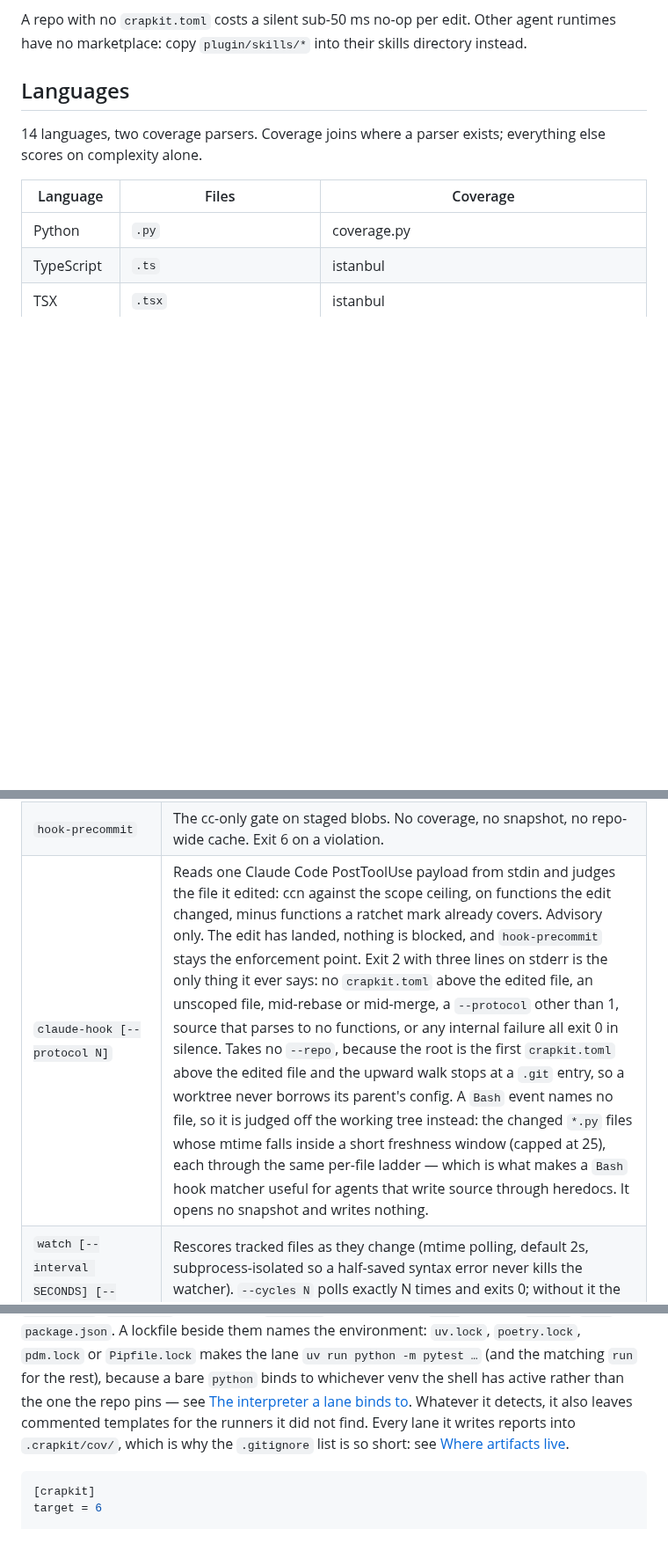
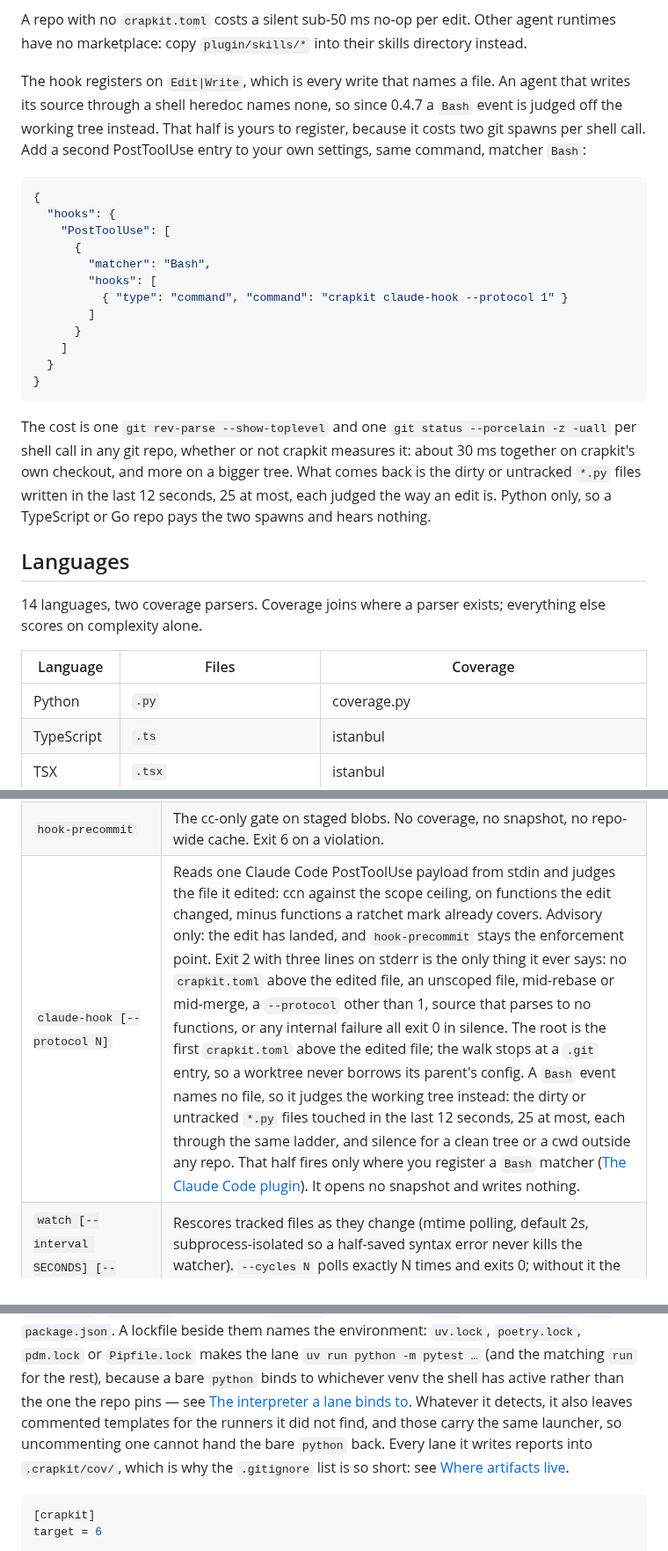
Before and after one commit to JeanFrancoisGagne/crapkit, a Markdown page: README.md, 3 parts joined by grey strips. Shown at 88% size. GitHub-like rendering; blank space fills up the shorter version.

Commit message:
README: the Bash matcher is a choice, and it has a price
Three passages were behind the code.

The plugin section said the hook fires per edit and stopped there. It now says
what the shipped hooks.json registers (`Edit|Write`, checked in
plugin/hooks/hooks.json), that a `Bash` event is judged off the working tree,
and that the consumer registers that half themselves. The settings snippet is
the same command with matcher `Bash`. The cost is measured on this checkout,
median of five: `git rev-parse --show-toplevel` 15.1 ms, `git status
--porcelain -z -uall` 17.1 ms, both paid per shell call in any git repo, since
`_repo_top` and `_porcelain` run before any crapkit.toml is looked for. The
fallback judges *.py only (`_judgeable`), so a TS or Go repo pays and hears
nothing.

The `claude-hook` subcommand row named a "short freshness window" and no
number. It now names 12 seconds, the dirty-or-untracked source of the file
list, the silence cases, and points at the plugin section for the matcher. The
row went from 1,119 to 1,104 characters, so it no longer outruns its
neighbours: `brief` is 1,098 and `doctor` 1,732.

Exit-code row 5 listed two lane refusals. There are three: the third is an
artifact that measured THIS tree and reported it in absolute paths
(`_absolute_message` in lanes.py), and its advice is the runner's own switch,
not path_prefix.

Also: init's commented lane templates now carry the launcher the live lane
would (`_template_stanza` fills `{python}`), which the init paragraph did not
say.

No contract test pinned any sentence changed here. The eight-file docs gate
exits 0.

````diff
--- a/README.md
+++ b/README.md
@@ -187,6 +187,33 @@ ceiling. It adds no files to your repo, and it needs the crapkit CLI on PATH.
 
 A repo with no `crapkit.toml` costs a silent sub-50 ms no-op per edit. Other agent
 runtimes have no marketplace: copy `plugin/skills/*` into their skills directory instead.
+
+The hook registers on `Edit|Write`, which is every write that names a file. An agent that
+writes its source through a shell heredoc names none, so since 0.4.7 a `Bash` event is
+judged off the working tree instead. That half is yours to register, because it costs two
+git spawns per shell call. Add a second PostToolUse entry to your own settings, same
+command, matcher `Bash`:
+
+```json
+{
+  "hooks": {
+    "PostToolUse": [
+      {
+        "matcher": "Bash",
+        "hooks": [
+          { "type": "command", "command": "crapkit claude-hook --protocol 1" }
+        ]
+      }
+    ]
+  }
+}
+```
+
+The cost is one `git rev-parse --show-toplevel` and one `git status --porcelain -z -uall`
+per shell call in any git repo, whether or not crapkit measures it: about 30 ms together
+on crapkit's own checkout, and more on a bigger tree. What comes back is the dirty or
+untracked `*.py` files written in the last 12 seconds, 25 at most, each judged the way an
+edit is. Python only, so a TypeScript or Go repo pays the two spawns and hears nothing.
 
 ## Languages
 
@@ -449,7 +476,7 @@ crapkit: error: argument command: invalid choice: '/path/to/repo' (choose from '
 | `mutate [--files F ...] [--max-mutants N] [--drop-pool] [--json]` | Diff-scoped mutation testing: flips comparisons, boundary shifts, boolean connectives and boolean literals on changed lines, runs `mutation_command` per mutant, lists survivors. `--files` replaces diff scope with the whole file. `--max-mutants` (default 100) caps the run and the cap warning goes to stderr only, so `mutants` in `--json` is the capped count. Shell and PowerShell files are refused by name on stderr rather than mutated: `<` and `>` are redirections there, not comparisons. With `mutation_workers > 1` the worker worktrees are kept at `.crapkit/mutate-pool/` and re-prepared per run (30.6 s to build four on a 31,459-file repo, 0.46 s to re-prepare them); `--drop-pool` removes them and exits. |
 | `test-scoped FILE ...` | Runs each owning scope's `[crapkit.scoped_tests]` template on the files (quoted, longest-prefix scope wins). A template with no `{files}` runs as written, which is how a scope whose tests live outside its own paths runs its whole suite. Exit code only; a nonzero runner exits 1. |
 | `hook-precommit` | The cc-only gate on staged blobs. No coverage, no snapshot, no repo-wide cache. Exit 6 on a violation. |
-| `claude-hook [--protocol N]` | Reads one Claude Code PostToolUse payload from stdin and judges the file it edited: ccn against the scope ceiling, on functions the edit changed, minus functions a ratchet mark already covers. Advisory only. The edit has landed, nothing is blocked, and `hook-precommit` stays the enforcement point. Exit 2 with three lines on stderr is the only thing it ever says: no `crapkit.toml` above the edited file, an unscoped file, mid-rebase or mid-merge, a `--protocol` other than 1, source that parses to no functions, or any internal failure all exit 0 in silence. Takes no `--repo`, because the root is the first `crapkit.toml` above the edited file and the upward walk stops at a `.git` entry, so a worktree never borrows its parent's config. A `Bash` event names no file, so it is judged off the working tree instead: the changed `*.py` files whose mtime falls inside a short freshness window (capped at 25), each through the same per-file ladder — which is what makes a `Bash` hook matcher useful for agents that write source through heredocs. It opens no snapshot and writes nothing. |
+| `claude-hook [--protocol N]` | Reads one Claude Code PostToolUse payload from stdin and judges the file it edited: ccn against the scope ceiling, on functions the edit changed, minus functions a ratchet mark already covers. Advisory only: the edit has landed, and `hook-precommit` stays the enforcement point. Exit 2 with three lines on stderr is the only thing it ever says: no `crapkit.toml` above the edited file, an unscoped file, mid-rebase or mid-merge, a `--protocol` other than 1, source that parses to no functions, or any internal failure all exit 0 in silence. The root is the first `crapkit.toml` above the edited file; the walk stops at a `.git` entry, so a worktree never borrows its parent's config. A `Bash` event names no file, so it judges the working tree instead: the dirty or untracked `*.py` files touched in the last 12 seconds, 25 at most, each through the same ladder, and silence for a clean tree or a cwd outside any repo. That half fires only where you register a `Bash` matcher ([The Claude Code plugin](#the-claude-code-plugin)). It opens no snapshot and writes nothing. |
 | `watch [--interval SECONDS] [--cycles N]` | Rescores tracked files as they change (mtime polling, default 2s, subprocess-isolated so a half-saved syntax error never kills the watcher). `--cycles N` polls exactly N times and exits 0; without it the loop runs until ctrl-c. |
 | `mcp` | A dependency-free stdio MCP server (newline JSON-RPC 2.0) exposing nine read-only tools. Every tool shells to the CLI's own `--json` surface, so the MCP view cannot drift from what the CLI reports. Answering from a kept in-process store was benchmarked and rejected: a packet's `source` would go stale behind the edit it describes. See [docs/agent-json.md](docs/agent-json.md#mcp-server). |
 
@@ -632,7 +659,8 @@ coverage lane from what the repo already has: a pytest marker file (`pyproject.t
 the matching `run` for the rest), because a bare `python` binds to whichever venv the shell
 has active rather than the one the repo pins — see
 [The interpreter a lane binds to](docs/lanes.md#the-interpreter-a-lane-binds-to). Whatever
-it detects, it also leaves commented templates for the runners it did not find. Every lane
+it detects, it also leaves commented templates for the runners it did not find, and those
+carry the same launcher, so uncommenting one cannot hand the bare `python` back. Every lane
 it writes reports into `.crapkit/cov/`, which is why the `.gitignore` list is so short: see
 [Where artifacts live](docs/lanes.md#where-artifacts-live).
 
````
Also changed, not shown: other parts of README.md (+1 -1 lines).
